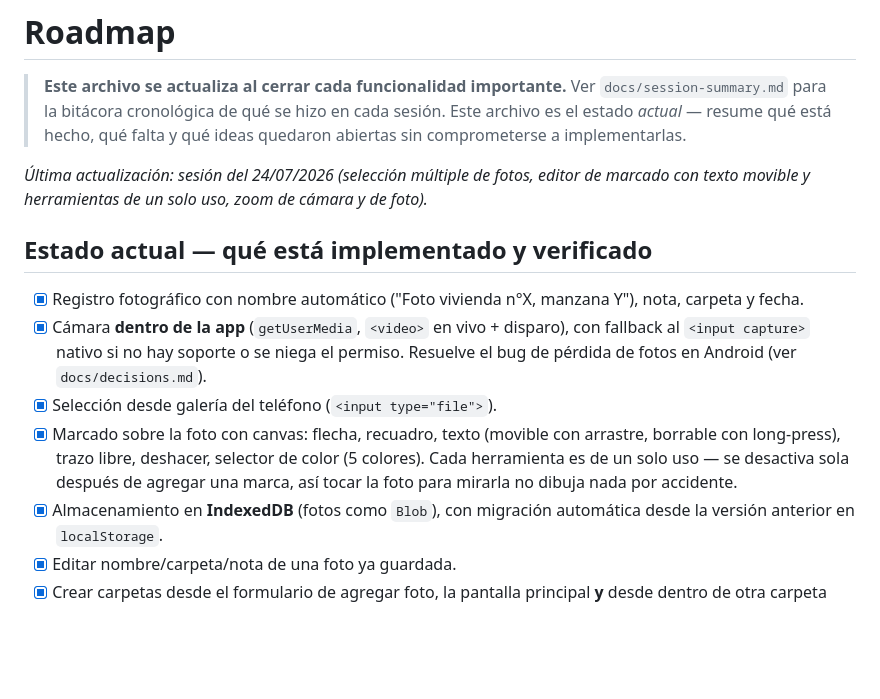
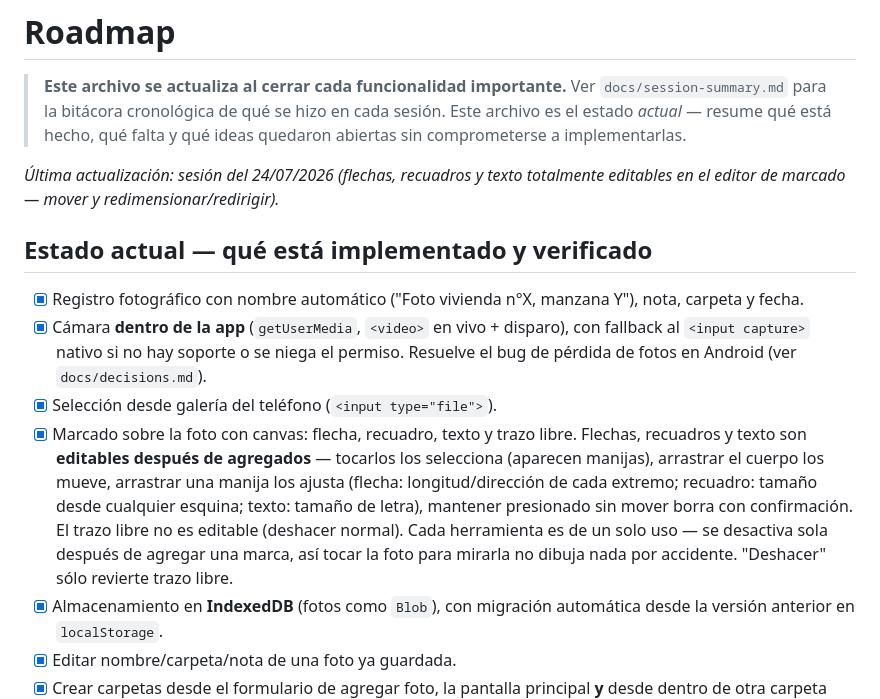
Before and after one commit to eze183/releva-foto, a Markdown page: docs/roadmap.md, the part around the change. GitHub-like rendering; blank space fills up the shorter version.

```diff
--- a/docs/roadmap.md
+++ b/docs/roadmap.md
@@ -5,8 +5,8 @@
 > sesión. Este archivo es el estado *actual* — resume qué está hecho, qué falta y qué
 > ideas quedaron abiertas sin comprometerse a implementarlas.
 
-_Última actualización: sesión del 24/07/2026 (selección múltiple de fotos, editor de
-marcado con texto movible y herramientas de un solo uso, zoom de cámara y de foto)._
+_Última actualización: sesión del 24/07/2026 (flechas, recuadros y texto totalmente
+editables en el editor de marcado — mover y redimensionar/redirigir)._
 
 ## Estado actual — qué está implementado y verificado
 
@@ -16,10 +16,15 @@ marcado con texto movible y herramientas de un solo uso, zoom de cámara y de fo
       fallback al `<input capture>` nativo si no hay soporte o se niega el permiso.
       Resuelve el bug de pérdida de fotos en Android (ver `docs/decisions.md`).
 - [x] Selección desde galería del teléfono (`<input type="file">`).
-- [x] Marcado sobre la foto con canvas: flecha, recuadro, texto (movible con
-      arrastre, borrable con long-press), trazo libre, deshacer, selector de color
-      (5 colores). Cada herramienta es de un solo uso — se desactiva sola después de
+- [x] Marcado sobre la foto con canvas: flecha, recuadro, texto y trazo libre.
+      Flechas, recuadros y texto son **editables después de agregados** — tocarlos
+      los selecciona (aparecen manijas), arrastrar el cuerpo los mueve, arrastrar una
+      manija los ajusta (flecha: longitud/dirección de cada extremo; recuadro:
+      tamaño desde cualquier esquina; texto: tamaño de letra), mantener presionado
+      sin mover borra con confirmación. El trazo libre no es editable (deshacer
+      normal). Cada herramienta es de un solo uso — se desactiva sola después de
       agregar una marca, así tocar la foto para mirarla no dibuja nada por accidente.
+      "Deshacer" sólo revierte trazo libre.
 - [x] Almacenamiento en **IndexedDB** (fotos como `Blob`), con migración automática
       desde la versión anterior en `localStorage`.
 - [x] Editar nombre/carpeta/nota de una foto ya guardada.
```
Also changed, not shown: docs/decisions.md (+38 -0 lines), docs/session-summary.md (+40 -0 lines).
